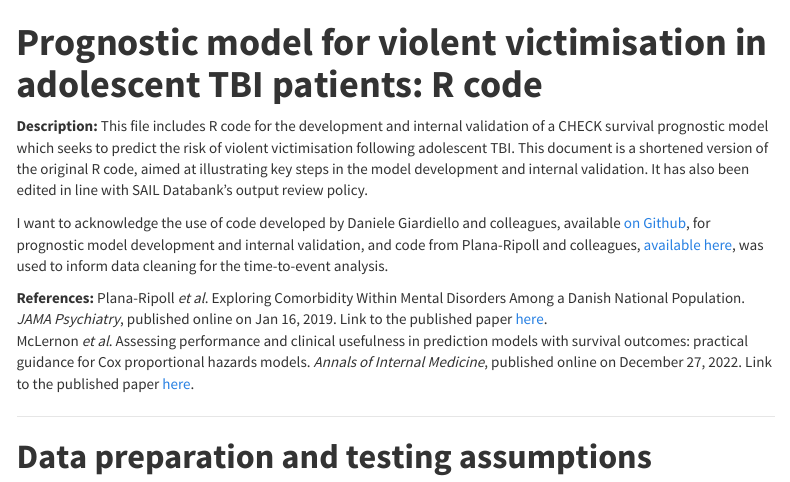
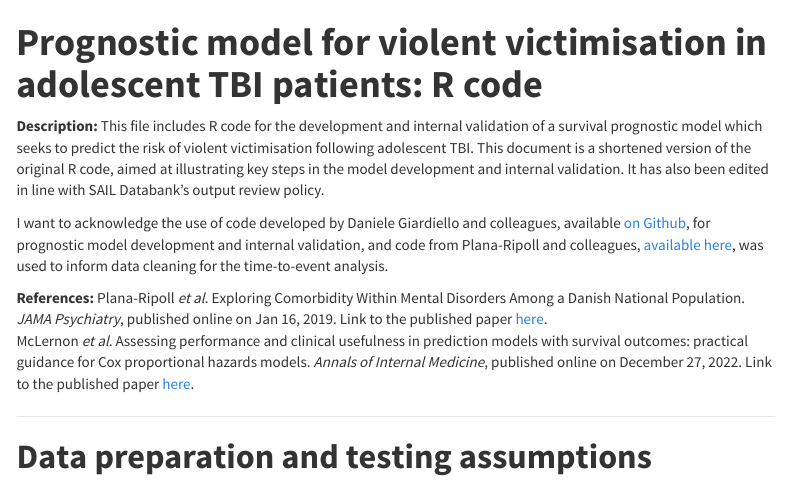
Before and after one commit to mayaogonah/prognostic-modelling, an R Markdown document (index.Rmd): the page in a window 1100 px wide, from its top. Rendered offline with R 4.5, knitr and Pandoc, with nearby package versions; menus at the side of the page are left out; long lines of code are wrapped.

Commit message:
checking

````diff
--- a/index.Rmd
+++ b/index.Rmd
@@ -15,7 +15,7 @@ knitr::opts_chunk$set(eval = FALSE)
 ```
 
 
-**Description:** This file includes R code for the development and internal validation of a CHECK survival prognostic model which seeks to predict the risk of violent victimisation following adolescent TBI. This document is a shortened version of the original R code, aimed at illustrating key steps in the model development and internal validation. It has also been edited in line with SAIL Databank's output review policy.
+**Description:** This file includes R code for the development and internal validation of a survival prognostic model which seeks to predict the risk of violent victimisation following adolescent TBI. This document is a shortened version of the original R code, aimed at illustrating key steps in the model development and internal validation. It has also been edited in line with SAIL Databank's output review policy.
 
 I want to acknowledge the use of code developed by Daniele Giardiello and colleagues, available [on Github](https://github.com/danielegiardiello/Prediction_performance_survival/blob/main/03_predsurv_extended.md), for prognostic model development and internal validation, and code from Plana-Ripoll and colleagues, [available here](https://plana-ripoll.github.io/NB-COMO/), was used to inform data cleaning for the time-to-event analysis.
 
````
Also changed, not shown: index.html.
